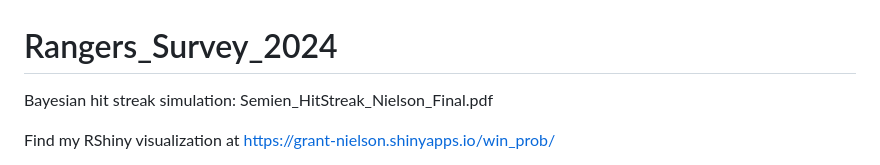
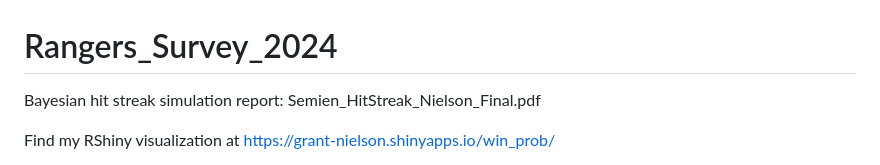
Before and after one commit to grantnielson/Rangers_Survey_2024, a Markdown page: README.md, the part around the change printed below. Rendered like a GitHub page.

```diff
--- a/README.md
+++ b/README.md
@@ -1,6 +1,6 @@
 # Rangers_Survey_2024
 
-Bayesian hit streak simulation: Semien_HitStreak_Nielson_Final.pdf
+Bayesian hit streak simulation report: Semien_HitStreak_Nielson_Final.pdf
 
 Find my RShiny visualization at
 https://grant-nielson.shinyapps.io/win_prob/
```
Also changed, not shown: other parts of README.md (+1 -1 lines).
